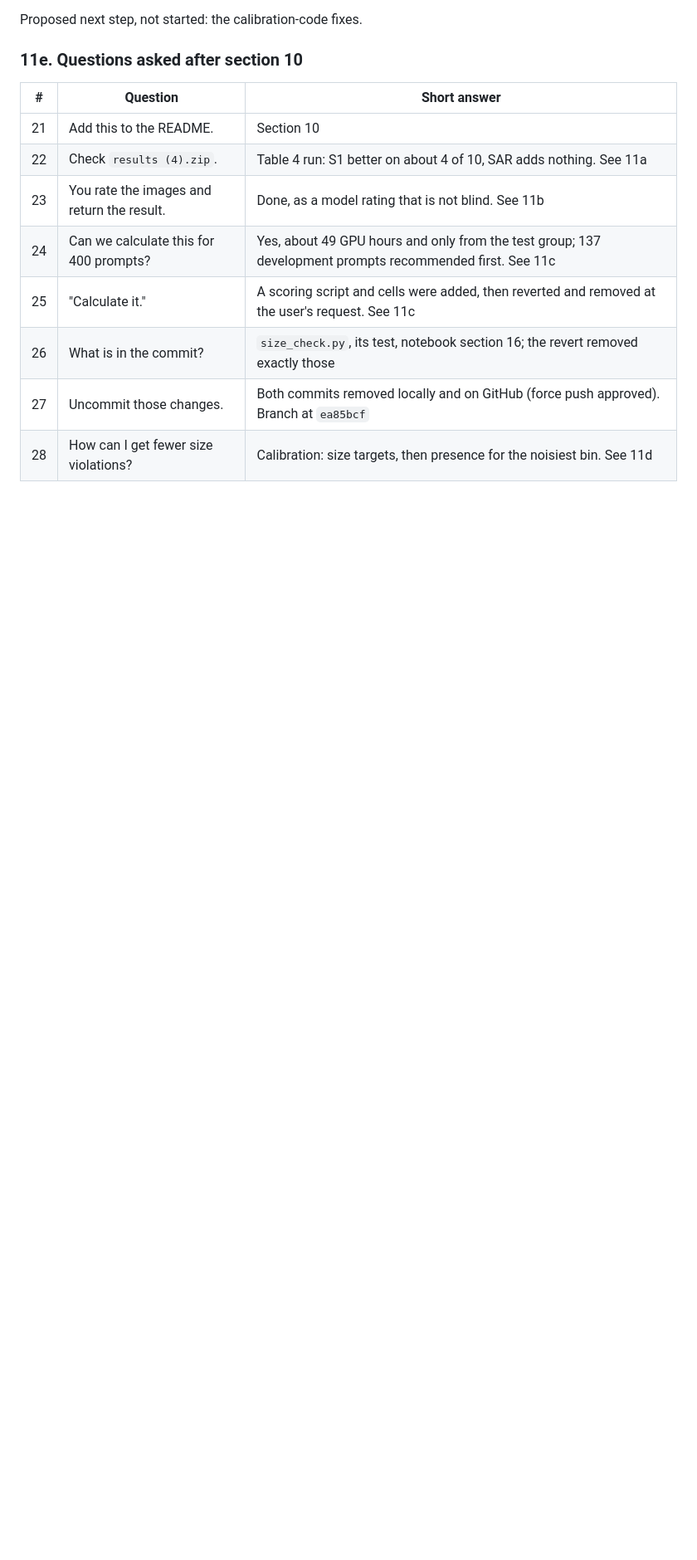
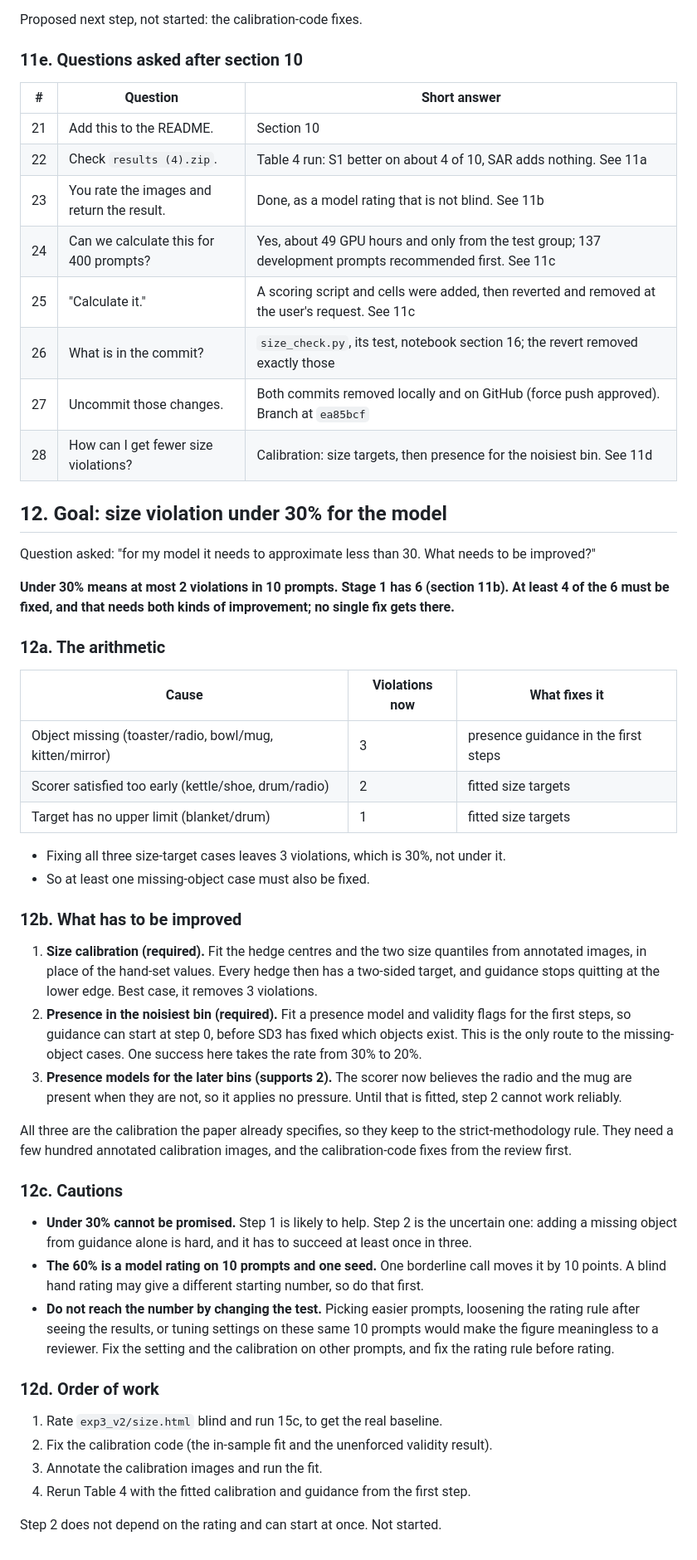
Before and after one commit to sunzidulislam/fuzzydiff, a Markdown page: README_SESSION.md, the part around the change. Shown at 83% size. GitHub-like rendering; blank space fills up the shorter version.

Commit message:
feat: add analysis and proposed improvements for reducing size violations in model outputs

```diff
--- a/README_SESSION.md
+++ b/README_SESSION.md
@@ -452,3 +452,43 @@ Proposed next step, not started: the calibration-code fixes.
 | 26 | What is in the commit? | `size_check.py`, its test, notebook section 16; the revert removed exactly those |
 | 27 | Uncommit those changes. | Both commits removed locally and on GitHub (force push approved). Branch at `ea85bcf` |
 | 28 | How can I get fewer size violations? | Calibration: size targets, then presence for the noisiest bin. See 11d |
+
+## 12. Goal: size violation under 30% for the model
+
+Question asked: "for my model it needs to approximate less than 30. What needs to be improved?"
+
+**Under 30% means at most 2 violations in 10 prompts. Stage 1 has 6 (section 11b). At least 4 of the 6 must be fixed, and that needs both kinds of improvement; no single fix gets there.**
+
+### 12a. The arithmetic
+
+| Cause | Violations now | What fixes it |
+|---|---|---|
+| Object missing (toaster/radio, bowl/mug, kitten/mirror) | 3 | presence guidance in the first steps |
+| Scorer satisfied too early (kettle/shoe, drum/radio) | 2 | fitted size targets |
+| Target has no upper limit (blanket/drum) | 1 | fitted size targets |
+
+- Fixing all three size-target cases leaves 3 violations, which is 30%, not under it.
+- So at least one missing-object case must also be fixed.
+
+### 12b. What has to be improved
+
+1. **Size calibration (required).** Fit the hedge centres and the two size quantiles from annotated images, in place of the hand-set values. Every hedge then has a two-sided target, and guidance stops quitting at the lower edge. Best case, it removes 3 violations.
+2. **Presence in the noisiest bin (required).** Fit a presence model and validity flags for the first steps, so guidance can start at step 0, before SD3 has fixed which objects exist. This is the only route to the missing-object cases. One success here takes the rate from 30% to 20%.
+3. **Presence models for the later bins (supports 2).** The scorer now believes the radio and the mug are present when they are not, so it applies no pressure. Until that is fitted, step 2 cannot work reliably.
+
+All three are the calibration the paper already specifies, so they keep to the strict-methodology rule. They need a few hundred annotated calibration images, and the calibration-code fixes from the review first.
+
+### 12c. Cautions
+
+- **Under 30% cannot be promised.** Step 1 is likely to help. Step 2 is the uncertain one: adding a missing object from guidance alone is hard, and it has to succeed at least once in three.
+- **The 60% is a model rating on 10 prompts and one seed.** One borderline call moves it by 10 points. A blind hand rating may give a different starting number, so do that first.
+- **Do not reach the number by changing the test.** Picking easier prompts, loosening the rating rule after seeing the results, or tuning settings on these same 10 prompts would make the figure meaningless to a reviewer. Fix the setting and the calibration on other prompts, and fix the rating rule before rating.
+
+### 12d. Order of work
+
+1. Rate `exp3_v2/size.html` blind and run 15c, to get the real baseline.
+2. Fix the calibration code (the in-sample fit and the unenforced validity result).
+3. Annotate the calibration images and run the fit.
+4. Rerun Table 4 with the fitted calibration and guidance from the first step.
+
+Step 2 does not depend on the rating and can start at once. Not started.
```
